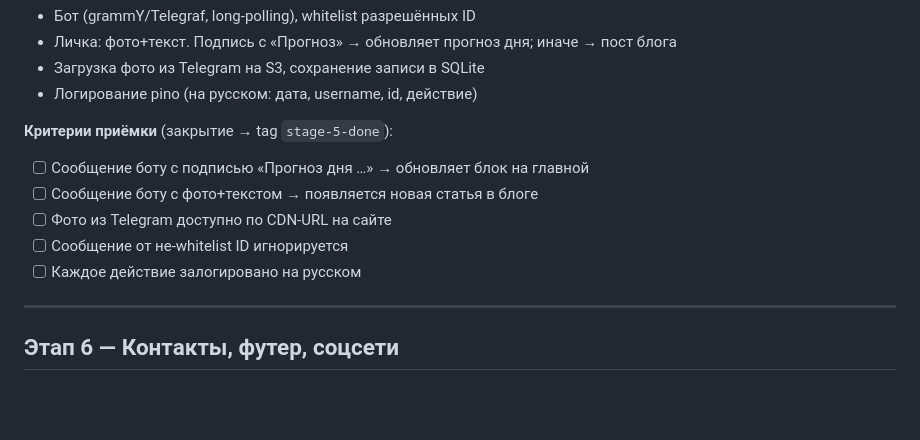
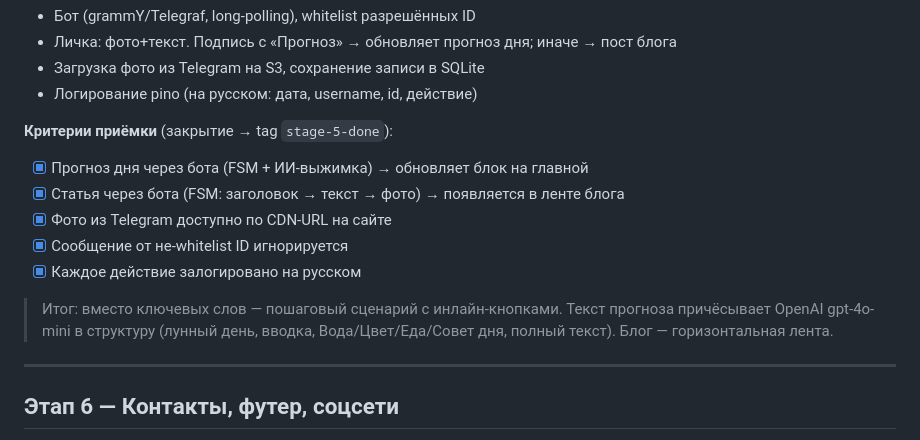
Before and after one commit to dimatolpygin/tolkay_voda, a Markdown page: docs/07_ROADMAP.md, the part around the change. Drawn GitHub-style; blank space fills up the shorter version.

```diff
--- a/docs/07_ROADMAP.md
+++ b/docs/07_ROADMAP.md
@@ -136,11 +136,15 @@ reverse-proxy **Caddy** (авто-HTTPS), **docker-compose**, деплой **Git
 - Логирование pino (на русском: дата, username, id, действие)
 
 **Критерии приёмки** (закрытие → tag `stage-5-done`):
-- [ ] Сообщение боту с подписью «Прогноз дня …» → обновляет блок на главной
-- [ ] Сообщение боту с фото+текстом → появляется новая статья в блоге
-- [ ] Фото из Telegram доступно по CDN-URL на сайте
-- [ ] Сообщение от не-whitelist ID игнорируется
-- [ ] Каждое действие залогировано на русском
+- [x] Прогноз дня через бота (FSM + ИИ-выжимка) → обновляет блок на главной
+- [x] Статья через бота (FSM: заголовок → текст → фото) → появляется в ленте блога
+- [x] Фото из Telegram доступно по CDN-URL на сайте
+- [x] Сообщение от не-whitelist ID игнорируется
+- [x] Каждое действие залогировано на русском
+
+> Итог: вместо ключевых слов — пошаговый сценарий с инлайн-кнопками. Текст
+> прогноза причёсывает OpenAI gpt-4o-mini в структуру (лунный день, вводка,
+> Вода/Цвет/Еда/Совет дня, полный текст). Блог — горизонтальная лента.
 
 ---
 
```
Also changed, not shown: docs/STATUS.md (+7 -13 lines).
